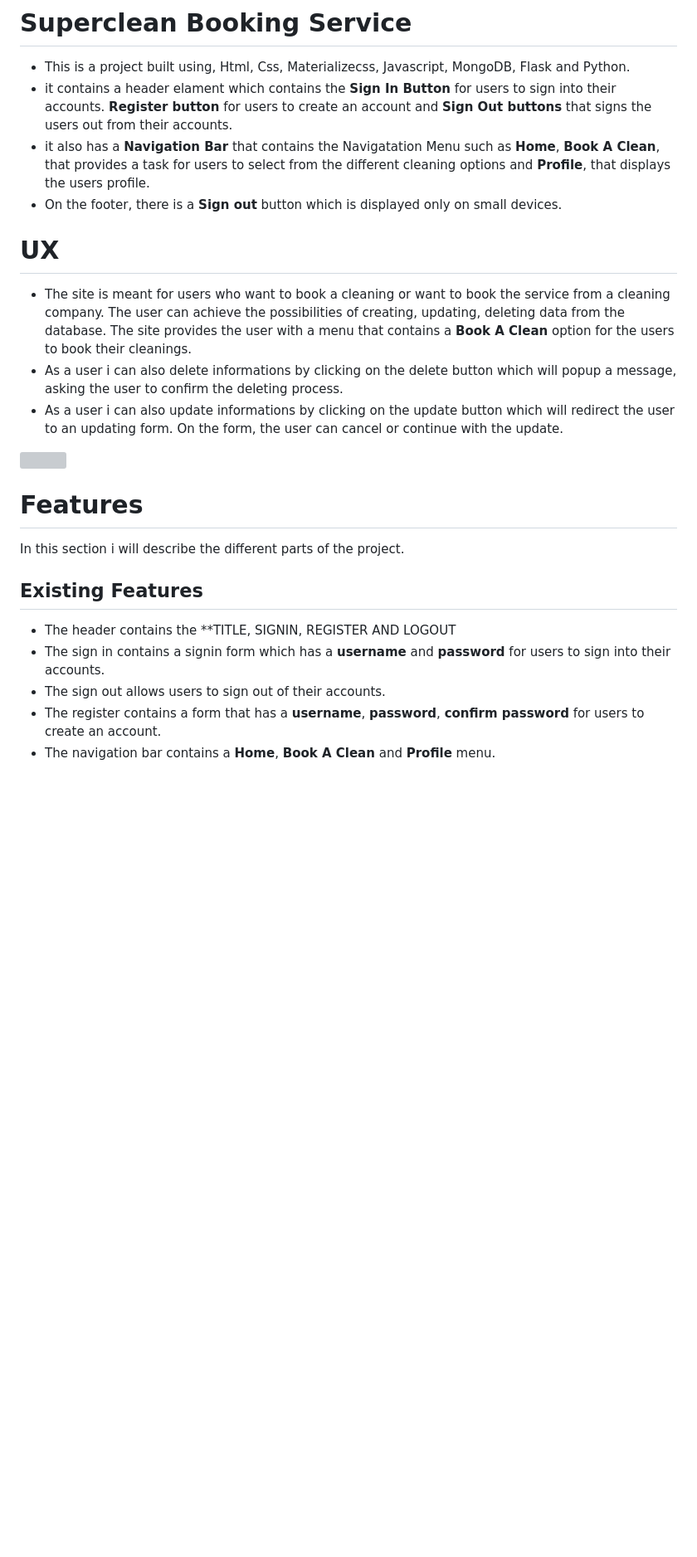
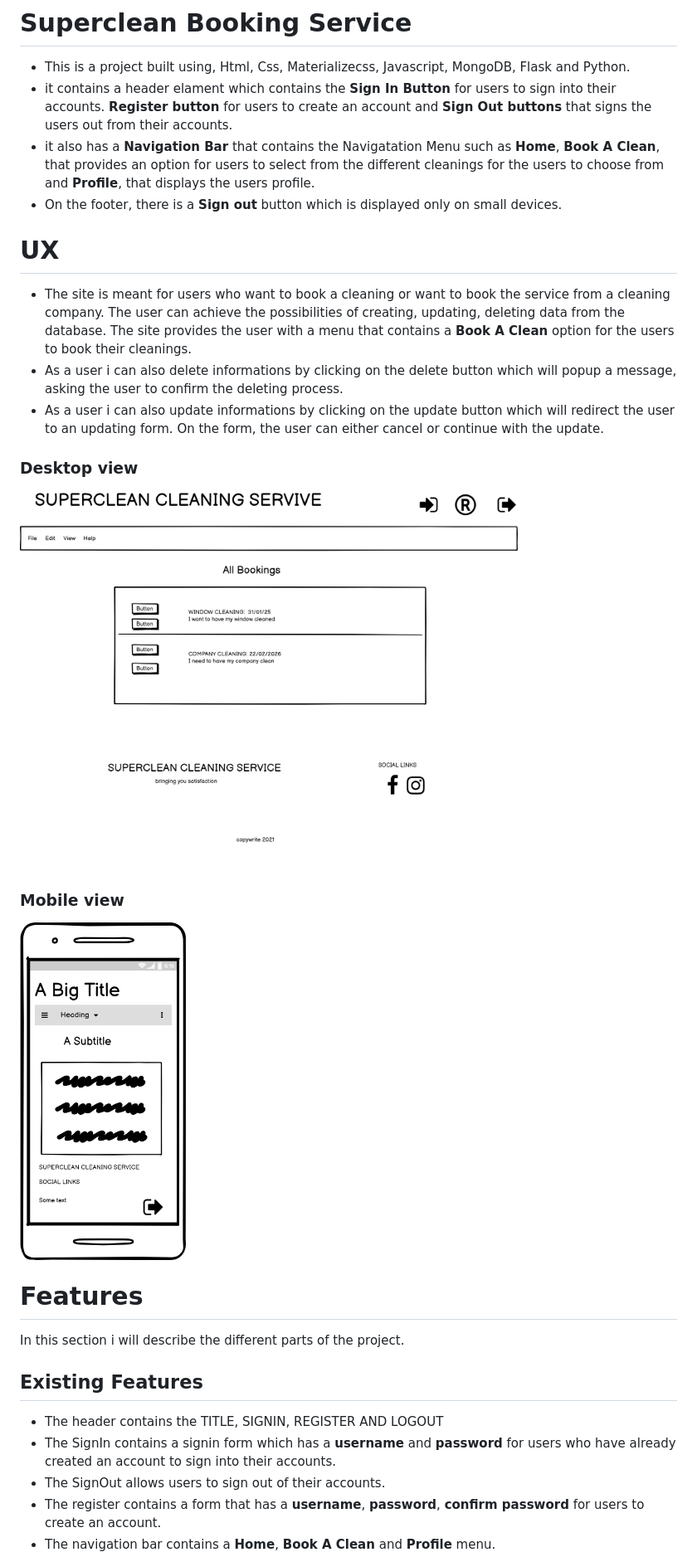
Before and after one commit to Gerardbulky/bookings, a Markdown page: README.md, the part around one of its changes. Shown at 83% size. Rendered like a GitHub page; pictures changed too: static/images/wireframe1.jpg (added), static/images/wireframe2.jpg (added); blank space fills up the shorter version; grey boxes are pictures that could not be loaded.

```diff
--- a/README.md
+++ b/README.md
@@ -2,22 +2,26 @@
 
 * This is a project built using, Html, Css, Materializecss, Javascript, MongoDB, Flask and Python.
 * it contains a header elament which contains the **Sign In Button** for users to sign into their accounts. **Register button** for users to create an account and **Sign Out buttons** that signs the users out from their accounts.
-* it also has a **Navigation Bar** that contains the Navigatation Menu such as **Home**, **Book A Clean**, that provides a task for users to select from the different cleaning options and **Profile**, that displays the users profile.
+* it also has a **Navigation Bar** that contains the Navigatation Menu such as **Home**, **Book A Clean**, that provides an option for users to select from the different cleanings for the users to choose from and **Profile**, that displays the users profile.
 * On the footer, there is a **Sign out** button which is displayed only on small devices.
 
 # UX
 * The site is meant for users who want to book a cleaning or want to book the service from a cleaning company. The user can achieve the possibilities of creating, updating, deleting data from the database. The site provides the user with a menu that contains a **Book A Clean** option for the users to book their cleanings.
 * As a user i can also delete informations by clicking on the delete button which will popup a message, asking the user to confirm the deleting process.
-* As a user i can also update informations by clicking on the update button which will redirect the user to an updating form. On the form, the user can cancel or continue with the update.
+* As a user i can also update informations by clicking on the update button which will redirect the user to an updating form. On the form, the user can either cancel or continue with the update.
 
-<img src="static/images/screen2.jpg" width=300>
+### Desktop view
+<img src="static/images/wireframe2.jpg" width=600>
+
+### Mobile view
+<img src="static/images/wireframe1.jpg" width=200>
 
 # Features
 In this section i will describe the different parts of the project.
 
 ## Existing Features
-* The header contains the **TITLE, SIGNIN, REGISTER AND LOGOUT
-* The sign in contains a signin form which has a **username** and **password** for users to sign into their accounts.
-* The sign out allows users to sign out of their accounts.
+* The header contains the TITLE, SIGNIN, REGISTER AND LOGOUT
+* The SignIn contains a signin form which has a **username** and **password** for users who have already created an account to sign into their accounts.
+* The SignOut allows users to sign out of their accounts.
 * The register contains a form that has a **username**, **password**, **confirm password** for users to create an account.
 * The navigation bar contains a **Home**, **Book A Clean** and **Profile** menu.
```
Also changed, not shown: other parts of README.md (+10 -10 lines), 2 other files.
